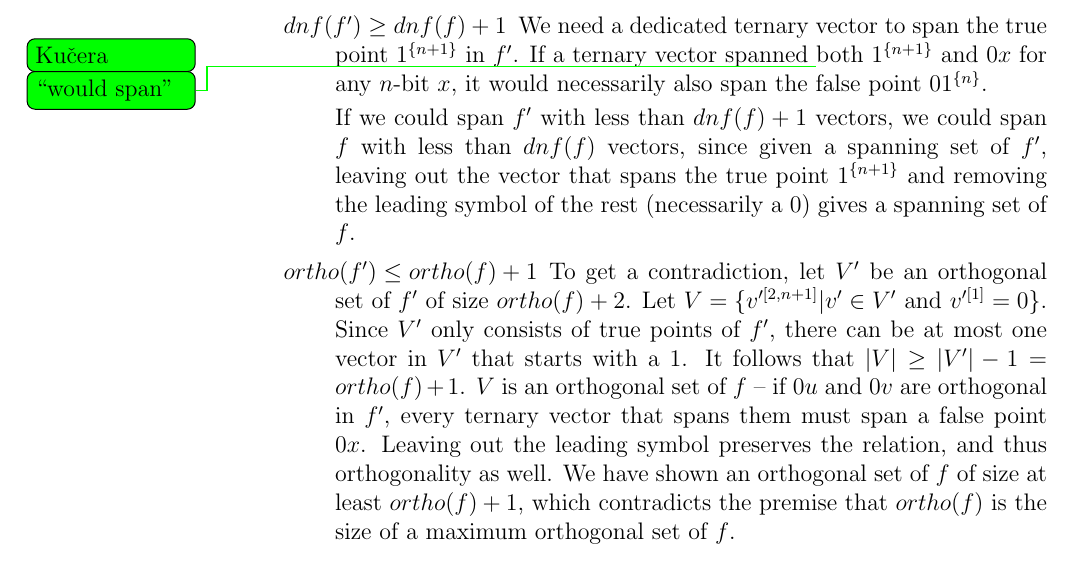
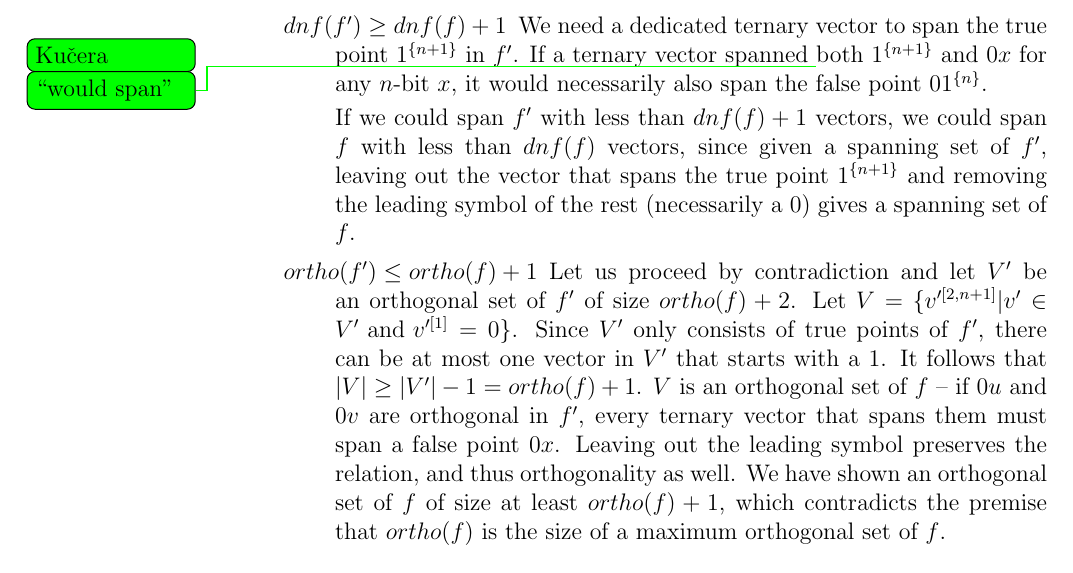
Before and after one commit to filipbartek/ibf, a LaTeX thesis (thesis.tex, which reads thesis/2interval.tex): part of page 24 of 44, cut so that both start at the same text. Compiled offline with pdfLaTeX.

Commit message:
Reword contradiction introduction in a proof

```diff
--- a/thesis/2interval.tex
+++ b/thesis/2interval.tex
@@ -625,8 +625,8 @@ and removing the leading symbol of the rest
 gives a spanning set of $f$.
 
 \item[$ortho(f') \leq ortho(f) + 1$]
-To get a contradiction,
-let $V'$ be an orthogonal set of $f'$
+Let us proceed by contradiction
+and let $V'$ be an orthogonal set of $f'$
 of size $ortho(f) + 2$.
 Let $V = \curly{\bits{v'}{2}{n+1} | v' \in V'
 \text{ and } \bit{v'}{1} = 0}$.
```
